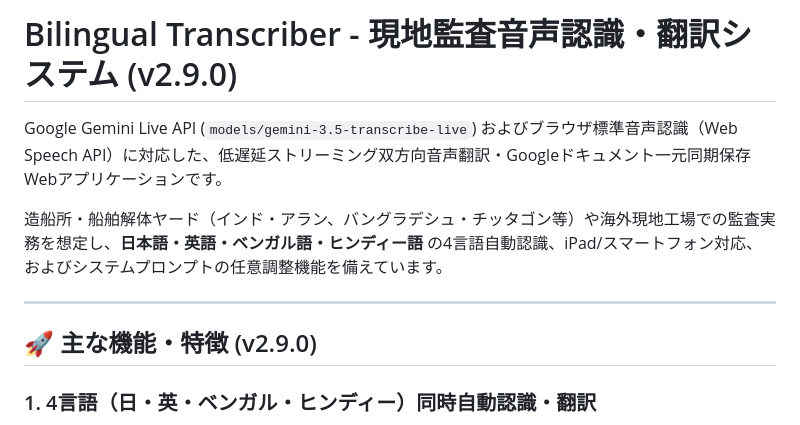
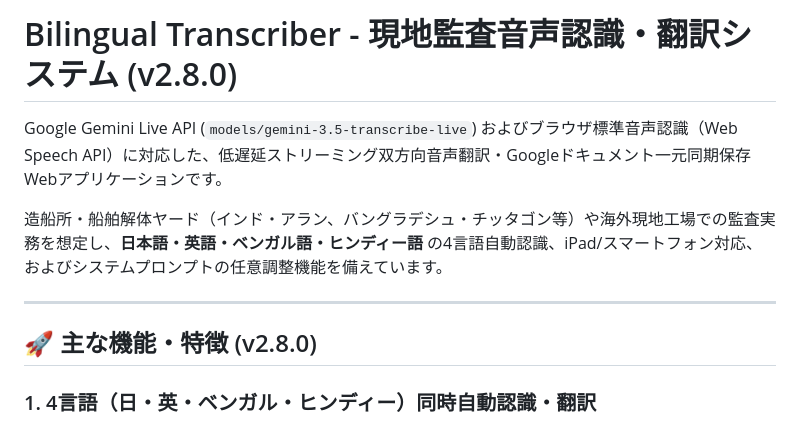
Before and after one commit to defshine-git/Livetrans, a Markdown page: README.md, the part around the change. Drawn GitHub-style.

```diff
--- a/README.md
+++ b/README.md
@@ -1,4 +1,4 @@
-# Bilingual Transcriber - 現地監査音声認識・翻訳システム (v2.9.0)
+# Bilingual Transcriber - 現地監査音声認識・翻訳システム (v2.8.0)
 
 Google Gemini Live API (`models/gemini-3.5-transcribe-live`) およびブラウザ標準音声認識（Web Speech API）に対応した、低遅延ストリーミング双方向音声翻訳・Googleドキュメント一元同期保存Webアプリケーションです。
 
@@ -6,7 +6,7 @@ Google Gemini Live API (`models/gemini-3.5-transcribe-live`) およびブラウ
 
 ---
 
-## 🚀 主な機能・特徴 (v2.9.0)
+## 🚀 主な機能・特徴 (v2.8.0)
 
 ### 1. 4言語（日・英・ベンガル・ヒンディー）同時自動認識・翻訳
 - **韓国語・スワヒリ語等の誤認識・ハルシネーション防止**:
```
